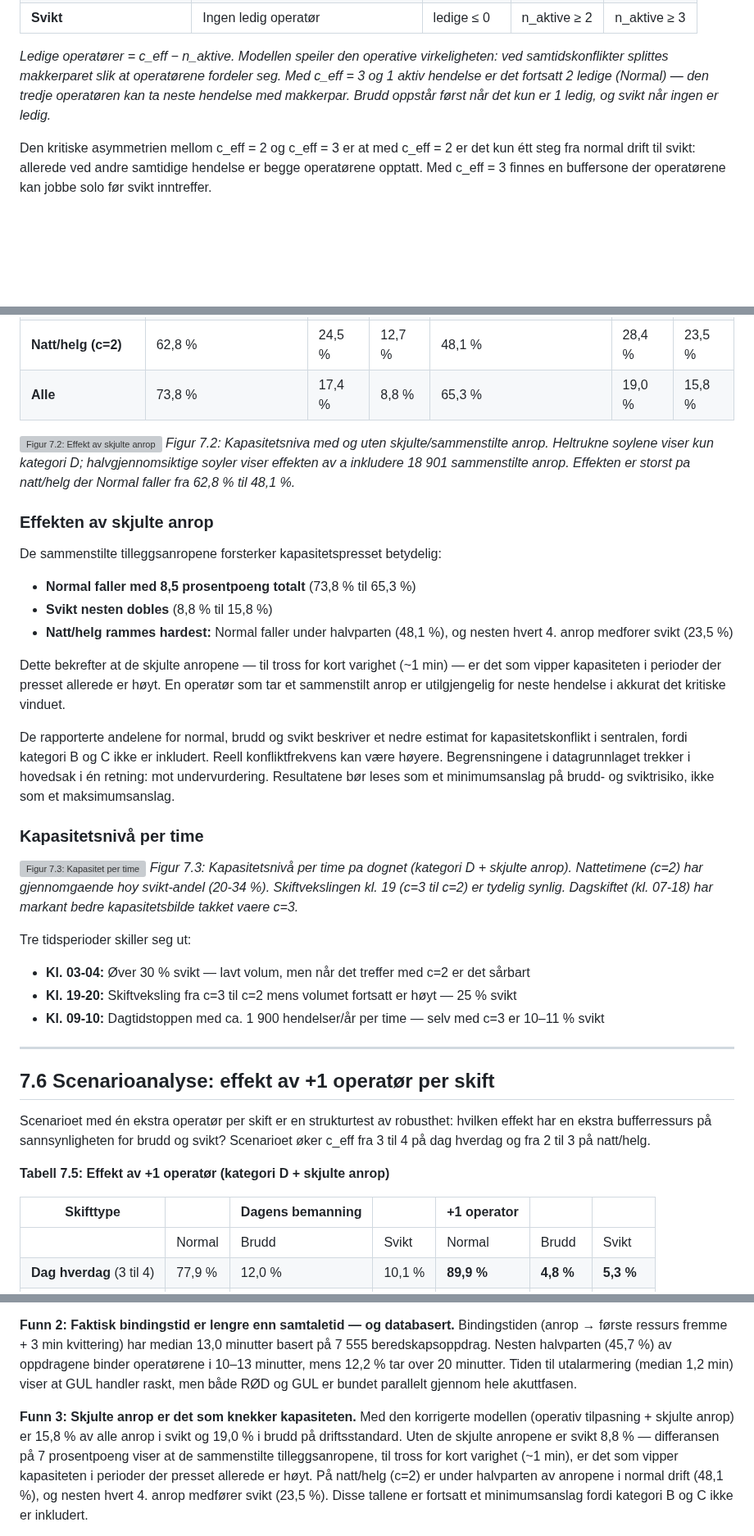
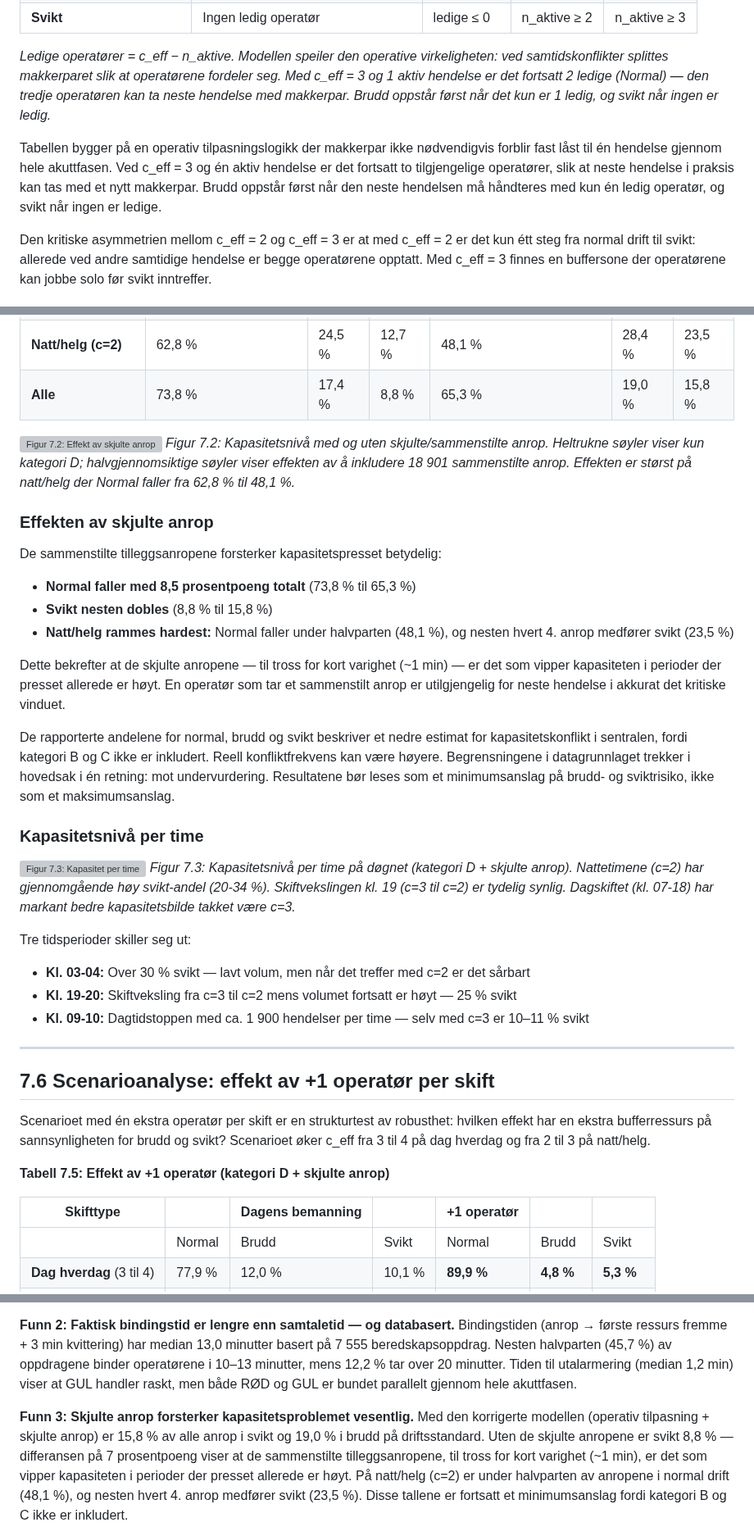
Before and after one commit to LOG650/G20-rune-individuell, a Markdown page: 014 fase 4 - report/kap7_analyse_resultater.md, 3 parts joined by grey strips. Shown at 82% size. Rendered like a GitHub page; blank space fills up the shorter version; grey boxes are pictures that could not be loaded.

```diff
--- a/014 fase 4 - report/kap7_analyse_resultater.md
+++ b/014 fase 4 - report/kap7_analyse_resultater.md
@@ -72,6 +72,8 @@ Med utgangspunkt i prosedyrens rolledefinisjon etableres tre kapasitetsnivåer,
 | **Svikt** | Ingen ledig operatør | ledige ≤ 0 | n_aktive ≥ 2 | n_aktive ≥ 3 |
 
 *Ledige operatører = c_eff − n_aktive. Modellen speiler den operative virkeligheten: ved samtidskonflikter splittes makkerparet slik at operatørene fordeler seg. Med c_eff = 3 og 1 aktiv hendelse er det fortsatt 2 ledige (Normal) — den tredje operatøren kan ta neste hendelse med makkerpar. Brudd oppstår først når det kun er 1 ledig, og svikt når ingen er ledig.*
+
+Tabellen bygger på en operativ tilpasningslogikk der makkerpar ikke nødvendigvis forblir fast låst til én hendelse gjennom hele akuttfasen. Ved c_eff = 3 og én aktiv hendelse er det fortsatt to tilgjengelige operatører, slik at neste hendelse i praksis kan tas med et nytt makkerpar. Brudd oppstår først når den neste hendelsen må håndteres med kun én ledig operatør, og svikt når ingen er ledige.
 
 Den kritiske asymmetrien mellom c_eff = 2 og c_eff = 3 er at med c_eff = 2 er det kun étt steg fra normal drift til svikt: allerede ved andre samtidige hendelse er begge operatørene opptatt. Med c_eff = 3 finnes en buffersone der operatørene kan jobbe solo før svikt inntreffer.
 
@@ -171,7 +179,7 @@ Analysen gjennomføres i to varianter for å vise effekten av skjult anropsvolum
 | **Alle** | 73,8 % | 17,4 % | 8,8 % | 65,3 % | 19,0 % | 15,8 % |
 
 ![Figur 7.2: Effekt av skjulte anrop](../analyse/figurer/kapasitet_v4_med_skjulte.png)
-*Figur 7.2: Kapasitetsniva med og uten skjulte/sammenstilte anrop. Heltrukne soylene viser kun kategori D; halvgjennomsiktige soyler viser effekten av a inkludere 18 901 sammenstilte anrop. Effekten er storst pa natt/helg der Normal faller fra 62,8 % til 48,1 %.*
+*Figur 7.2: Kapasitetsnivå med og uten skjulte/sammenstilte anrop. Heltrukne søyler viser kun kategori D; halvgjennomsiktige søyler viser effekten av å inkludere 18 901 sammenstilte anrop. Effekten er størst på natt/helg der Normal faller fra 62,8 % til 48,1 %.*
 
 ### Effekten av skjulte anrop
 
@@ -179,7 +187,7 @@ De sammenstilte tilleggsanropene forsterker kapasitetspresset betydelig:
 
 - **Normal faller med 8,5 prosentpoeng totalt** (73,8 % til 65,3 %)
 - **Svikt nesten dobles** (8,8 % til 15,8 %)
-- **Natt/helg rammes hardest:** Normal faller under halvparten (48,1 %), og nesten hvert 4. anrop medforer svikt (23,5 %)
+- **Natt/helg rammes hardest:** Normal faller under halvparten (48,1 %), og nesten hvert 4. anrop medfører svikt (23,5 %)
 
 Dette bekrefter at de skjulte anropene — til tross for kort varighet (~1 min) — er det som vipper kapasiteten i perioder der presset allerede er høyt. En operatør som tar et sammenstilt anrop er utilgjengelig for neste hendelse i akkurat det kritiske vinduet.
 
@@ -188,12 +196,12 @@ De rapporterte andelene for normal, brudd og svikt beskriver et nedre estimat fo
 ### Kapasitetsnivå per time
 
 ![Figur 7.3: Kapasitet per time](../analyse/figurer/kapasitet_v4_per_time.png)
-*Figur 7.3: Kapasitetsnivå per time pa dognet (kategori D + skjulte anrop). Nattetimene (c=2) har gjennomgaende hoy svikt-andel (20-34 %). Skiftvekslingen kl. 19 (c=3 til c=2) er tydelig synlig. Dagskiftet (kl. 07-18) har markant bedre kapasitetsbilde takket vaere c=3.*
+*Figur 7.3: Kapasitetsnivå per time på døgnet (kategori D + skjulte anrop). Nattetimene (c=2) har gjennomgående høy svikt-andel (20-34 %). Skiftvekslingen kl. 19 (c=3 til c=2) er tydelig synlig. Dagskiftet (kl. 07-18) har markant bedre kapasitetsbilde takket være c=3.*
 
 Tre tidsperioder skiller seg ut:
-- **Kl. 03-04:** Øver 30 % svikt — lavt volum, men når det treffer med c=2 er det sårbart
+- **Kl. 03-04:** Over 30 % svikt — lavt volum, men når det treffer med c=2 er det sårbart
 - **Kl. 19-20:** Skiftveksling fra c=3 til c=2 mens volumet fortsatt er høyt — 25 % svikt
-- **Kl. 09-10:** Dagtidstoppen med ca. 1 900 hendelser/år per time — selv med c=3 er 10–11 % svikt
+- **Kl. 09-10:** Dagtidstoppen med ca. 1 900 hendelser per time — selv med c=3 er 10–11 % svikt
 
 ---
 
@@ -203,7 +211,7 @@ Scenarioet med én ekstra operatør per skift er en strukturtest av robusthet: h
 
 **Tabell 7.5: Effekt av +1 operatør (kategori D + skjulte anrop)**
 
-| Skifttype | | Dagens bemanning | | +1 operator | | |
+| Skifttype | | Dagens bemanning | | +1 operatør | | |
 |---|---|---|---|---|---|---|
 | | Normal | Brudd | Svikt | Normal | Brudd | Svikt |
 | **Dag hverdag** (3 til 4) | 77,9 % | 12,0 % | 10,1 % | **89,9 %** | **4,8 %** | **5,3 %** |
@@ -247,7 +275,7 @@ Den tradisjonelle køteoretiske modellen gir svært lav systemutnyttelse (ρ < 1
 **Funn 2: Faktisk bindingstid er lengre enn samtaletid — og databasert.**
 Bindingstiden (anrop → første ressurs fremme + 3 min kvittering) har median 13,0 minutter basert på 7 555 beredskapsoppdrag. Nesten halvparten (45,7 %) av oppdragene binder operatørene i 10–13 minutter, mens 12,2 % tar over 20 minutter. Tiden til utalarmering (median 1,2 min) viser at GUL handler raskt, men både RØD og GUL er bundet parallelt gjennom hele akuttfasen.
 
-**Funn 3: Skjulte anrop er det som knekker kapasiteten.**
+**Funn 3: Skjulte anrop forsterker kapasitetsproblemet vesentlig.**
 Med den korrigerte modellen (operativ tilpasning + skjulte anrop) er 15,8 % av alle anrop i svikt og 19,0 % i brudd på driftsstandard. Uten de skjulte anropene er svikt 8,8 % — differansen på 7 prosentpoeng viser at de sammenstilte tilleggsanropene, til tross for kort varighet (~1 min), er det som vipper kapasiteten i perioder der presset allerede er høyt. På natt/helg (c=2) er under halvparten av anropene i normal drift (48,1 %), og nesten hvert 4. anrop medfører svikt (23,5 %). Disse tallene er fortsatt et minimumsanslag fordi kategori B og C ikke er inkludert.
 
 **Funn 4: +1 operatør per skift har størst effekt på natt/helg.**
```
Also changed, not shown: other parts of 014 fase 4 - report/kap7_analyse_resultater.md (+27 -1 lines), 014 fase 4 - report/kap6_modell.md (+5 -4 lines).
